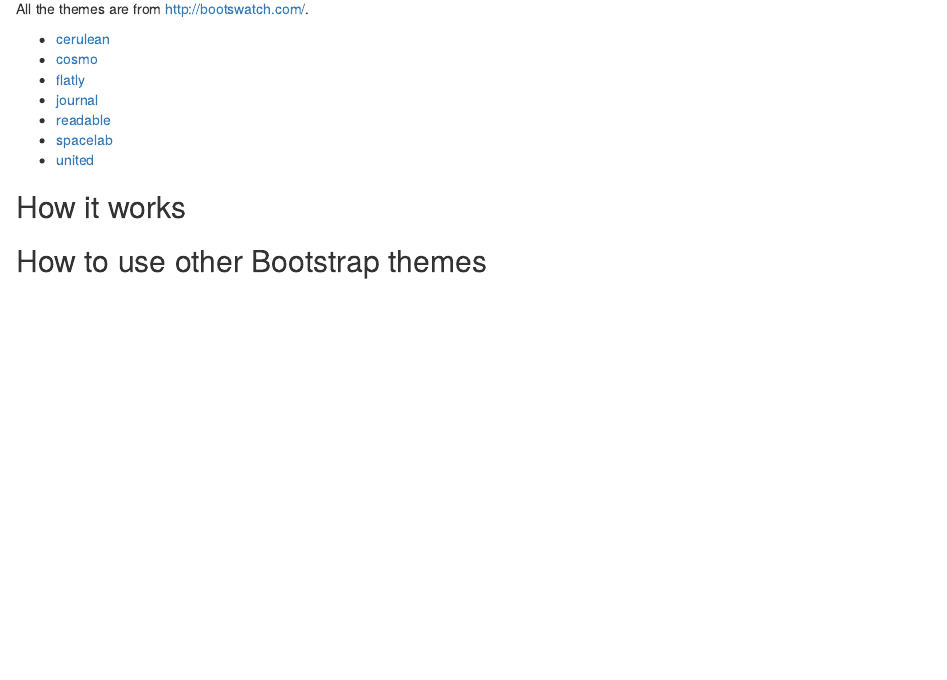
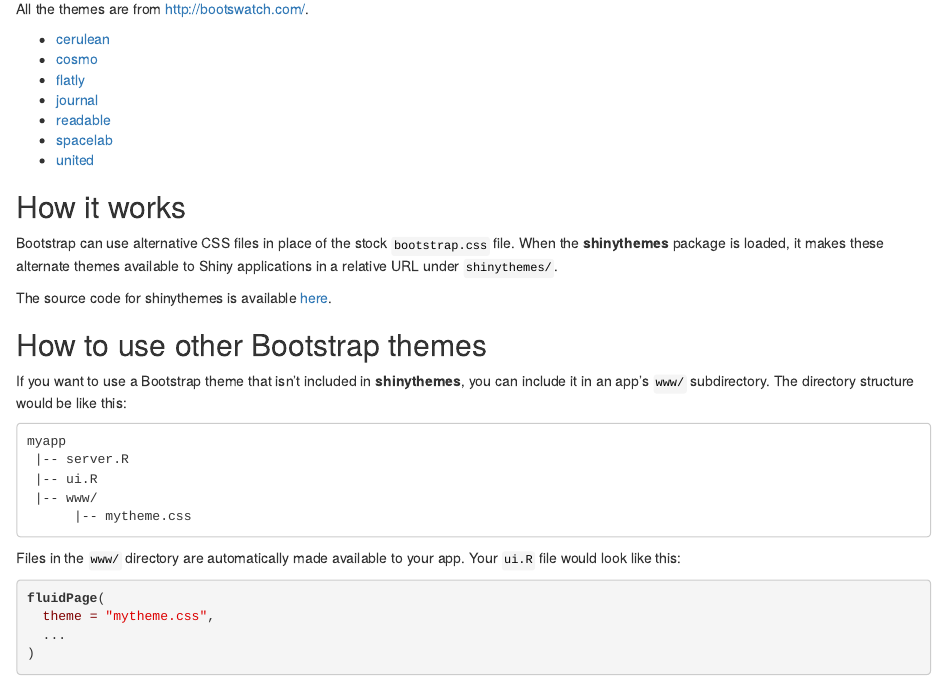
Before and after one commit to rstudio/shinythemes, an R Markdown document (index.Rmd): the page in a window 1100 px wide, from 1130 px down. The pictures show the output file index.html that the author committed with the source, opened offline; library style sheets and scripts come from the installed R packages.

Commit message:
More documentation

````diff
--- a/index.Rmd
+++ b/index.Rmd
@@ -135,5 +135,27 @@ All the themes are from http://bootswatch.com/.
 
 ## How it works
 
+Bootstrap can use alternative CSS files in place of the stock `bootstrap.css` file. When the **shinythemes** package is loaded, it makes these alternate themes available to Shiny applications in a relative URL under `shinythemes/`.
+
+The source code for shinythemes is available [here](https://github.com/rstudio/shinythemes).
 
 ## How to use other Bootstrap themes
+
+If you want to use a Bootstrap theme that isn't included in **shinythemes**, you can include it in an app's `www/` subdirectory. The directory structure would be like this:
+
+```
+myapp
+ |-- server.R
+ |-- ui.R
+ |-- www/
+      |-- mytheme.css
+```
+
+Files in the `www/` directory are automatically made available to your app. Your `ui.R` file would look like this:
+
+```{r eval=FALSE}
+fluidPage(
+  theme = "mytheme.css",
+  ...
+)
+```
````
Also changed, not shown: index.html.
